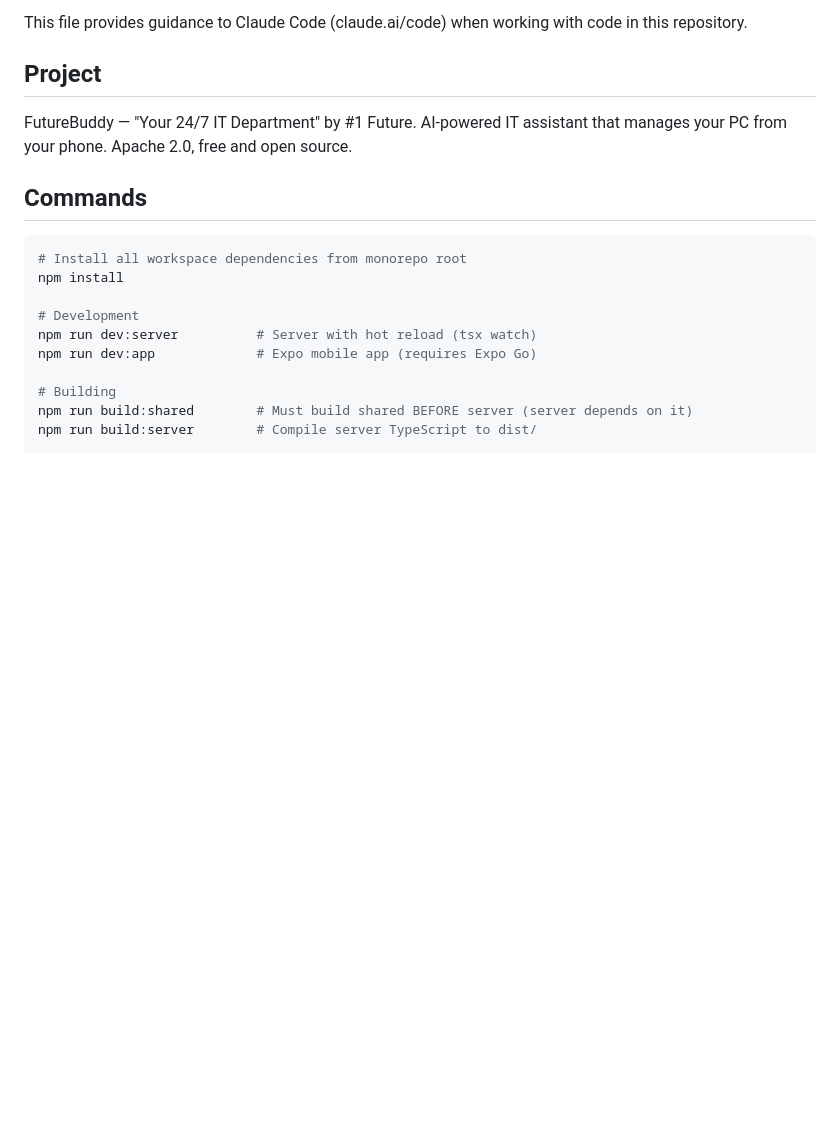
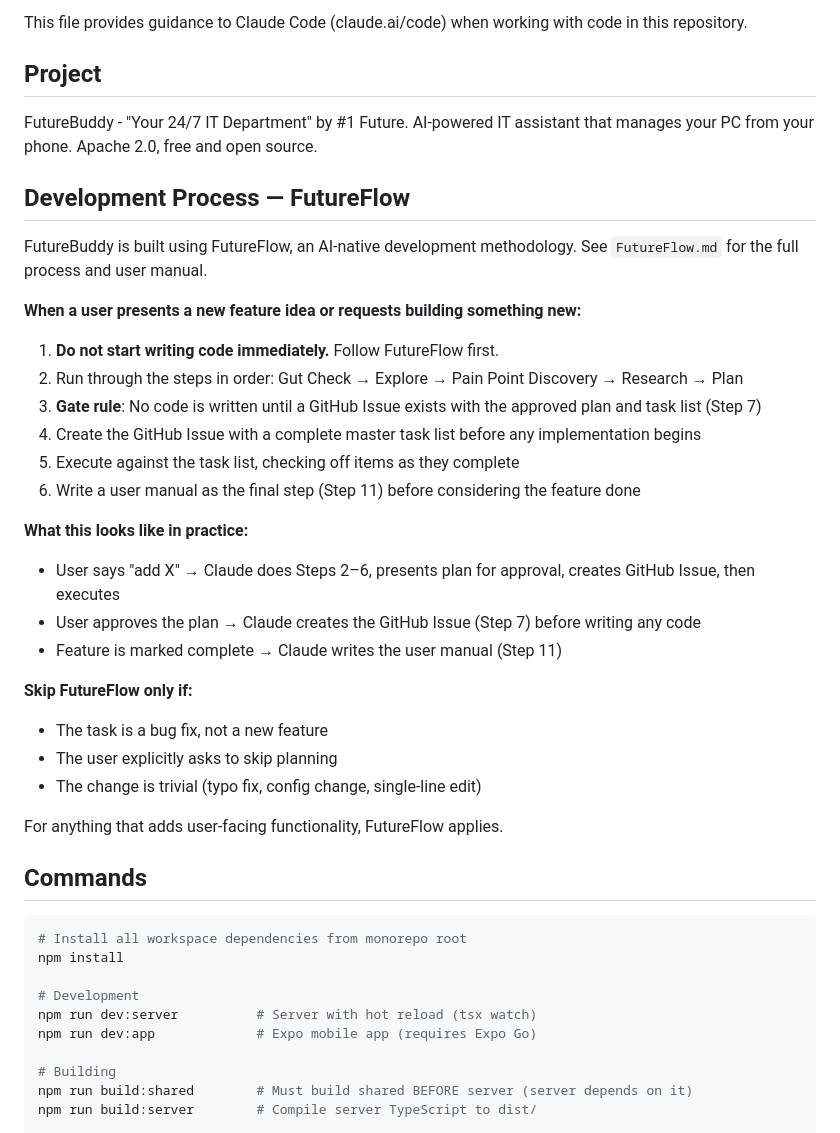
Before and after one commit to 1-Future/FutureBuddy, a Markdown page: CLAUDE.md, the part around one of its changes. GitHub-like rendering; blank space fills up the shorter version.

Commit message:
docs: add FutureFlow development process section to CLAUDE.md

```diff
--- a/CLAUDE.md
+++ b/CLAUDE.md
@@ -4,7 +4,32 @@ This file provides guidance to Claude Code (claude.ai/code) when working with co
 
 ## Project
 
-FutureBuddy — "Your 24/7 IT Department" by #1 Future. AI-powered IT assistant that manages your PC from your phone. Apache 2.0, free and open source.
+FutureBuddy - "Your 24/7 IT Department" by #1 Future. AI-powered IT assistant that manages your PC from your phone. Apache 2.0, free and open source.
+
+## Development Process — FutureFlow
+
+FutureBuddy is built using FutureFlow, an AI-native development methodology. See `FutureFlow.md` for the full process and user manual.
+
+**When a user presents a new feature idea or requests building something new:**
+
+1. **Do not start writing code immediately.** Follow FutureFlow first.
+2. Run through the steps in order: Gut Check → Explore → Pain Point Discovery → Research → Plan
+3. **Gate rule**: No code is written until a GitHub Issue exists with the approved plan and task list (Step 7)
+4. Create the GitHub Issue with a complete master task list before any implementation begins
+5. Execute against the task list, checking off items as they complete
+6. Write a user manual as the final step (Step 11) before considering the feature done
+
+**What this looks like in practice:**
+- User says "add X" → Claude does Steps 2–6, presents plan for approval, creates GitHub Issue, then executes
+- User approves the plan → Claude creates the GitHub Issue (Step 7) before writing any code
+- Feature is marked complete → Claude writes the user manual (Step 11)
+
+**Skip FutureFlow only if:**
+- The task is a bug fix, not a new feature
+- The user explicitly asks to skip planning
+- The change is trivial (typo fix, config change, single-line edit)
+
+For anything that adds user-facing functionality, FutureFlow applies.
 
 ## Commands
 
```
Also changed, not shown: other parts of CLAUDE.md (+8 -8 lines).
